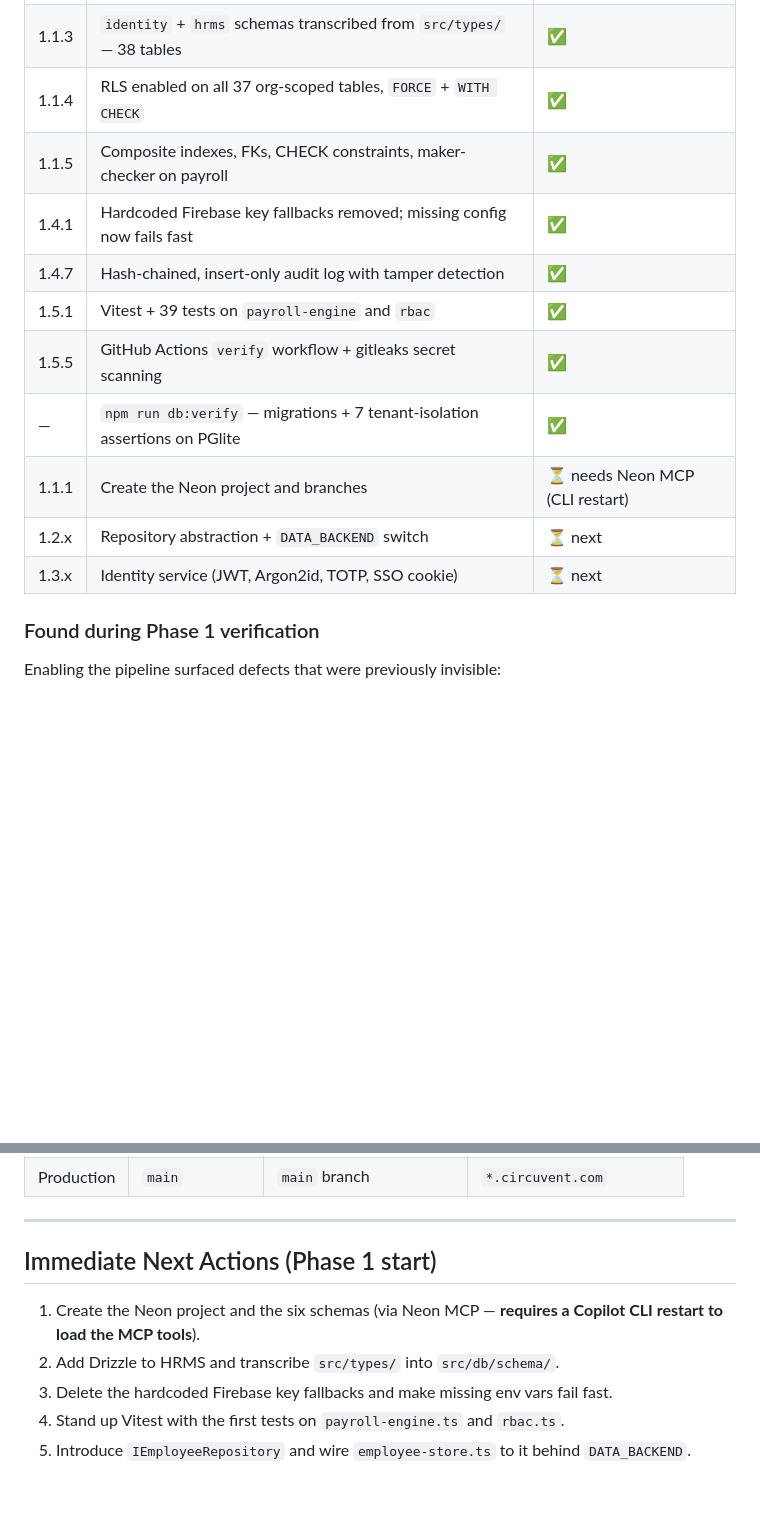
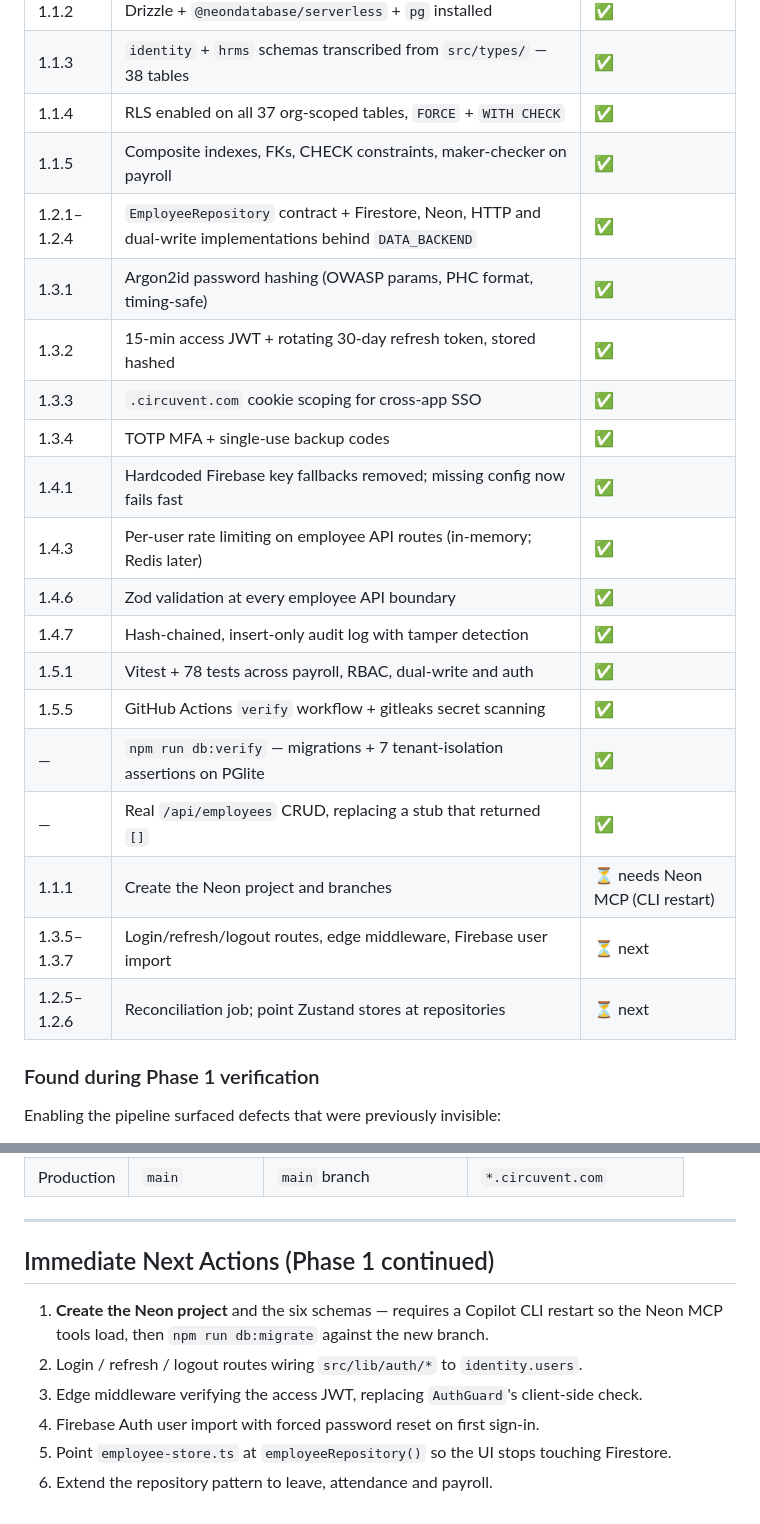
Before and after one commit to Hemakotibonthada/HRMS.circuvent, a Markdown page: docs/ROADMAP.md, 2 parts joined by grey strips. GitHub-like rendering; blank space fills up the shorter version.

Commit message:
docs: update Phase 1 progress and next actions
Co-authored-by: Copilot <223556219+Copilot@users.noreply.github.com>
Copilot-Session: 0825fbe9-480b-4624-8d12-28134ea8d761

```diff
--- a/docs/ROADMAP.md
+++ b/docs/ROADMAP.md
@@ -33,14 +33,22 @@ changing a single UI component. Everything after this rides on this base.
 | 1.1.3 | `identity` + `hrms` schemas transcribed from `src/types/` — 38 tables | ✅ |
 | 1.1.4 | RLS enabled on all 37 org-scoped tables, `FORCE` + `WITH CHECK` | ✅ |
 | 1.1.5 | Composite indexes, FKs, CHECK constraints, maker-checker on payroll | ✅ |
+| 1.2.1–1.2.4 | `EmployeeRepository` contract + Firestore, Neon, HTTP and dual-write implementations behind `DATA_BACKEND` | ✅ |
+| 1.3.1 | Argon2id password hashing (OWASP params, PHC format, timing-safe) | ✅ |
+| 1.3.2 | 15-min access JWT + rotating 30-day refresh token, stored hashed | ✅ |
+| 1.3.3 | `.circuvent.com` cookie scoping for cross-app SSO | ✅ |
+| 1.3.4 | TOTP MFA + single-use backup codes | ✅ |
 | 1.4.1 | Hardcoded Firebase key fallbacks removed; missing config now fails fast | ✅ |
+| 1.4.3 | Per-user rate limiting on employee API routes (in-memory; Redis later) | ✅ |
+| 1.4.6 | Zod validation at every employee API boundary | ✅ |
 | 1.4.7 | Hash-chained, insert-only audit log with tamper detection | ✅ |
-| 1.5.1 | Vitest + 39 tests on `payroll-engine` and `rbac` | ✅ |
+| 1.5.1 | Vitest + 78 tests across payroll, RBAC, dual-write and auth | ✅ |
 | 1.5.5 | GitHub Actions `verify` workflow + gitleaks secret scanning | ✅ |
 | — | `npm run db:verify` — migrations + 7 tenant-isolation assertions on PGlite | ✅ |
+| — | Real `/api/employees` CRUD, replacing a stub that returned `[]` | ✅ |
 | 1.1.1 | Create the Neon project and branches | ⏳ needs Neon MCP (CLI restart) |
-| 1.2.x | Repository abstraction + `DATA_BACKEND` switch | ⏳ next |
-| 1.3.x | Identity service (JWT, Argon2id, TOTP, SSO cookie) | ⏳ next |
+| 1.3.5–1.3.7 | Login/refresh/logout routes, edge middleware, Firebase user import | ⏳ next |
+| 1.2.5–1.2.6 | Reconciliation job; point Zustand stores at repositories | ⏳ next |
 
 ### Found during Phase 1 verification
 
@@ -263,11 +271,12 @@ in airplane mode; push delivery > 99%; crash-free sessions > 99.5%.
 
 ---
 
-## Immediate Next Actions (Phase 1 start)
+## Immediate Next Actions (Phase 1 continued)
 
-1. Create the Neon project and the six schemas (via Neon MCP — **requires a Copilot CLI restart to
-   load the MCP tools**).
-2. Add Drizzle to HRMS and transcribe `src/types/` into `src/db/schema/`.
-3. Delete the hardcoded Firebase key fallbacks and make missing env vars fail fast.
-4. Stand up Vitest with the first tests on `payroll-engine.ts` and `rbac.ts`.
-5. Introduce `IEmployeeRepository` and wire `employee-store.ts` to it behind `DATA_BACKEND`.
+1. **Create the Neon project** and the six schemas — requires a Copilot CLI restart so the Neon
+   MCP tools load, then `npm run db:migrate` against the new branch.
+2. Login / refresh / logout routes wiring `src/lib/auth/*` to `identity.users`.
+3. Edge middleware verifying the access JWT, replacing `AuthGuard`'s client-side check.
+4. Firebase Auth user import with forced password reset on first sign-in.
+5. Point `employee-store.ts` at `employeeRepository()` so the UI stops touching Firestore.
+6. Extend the repository pattern to leave, attendance and payroll.
```
